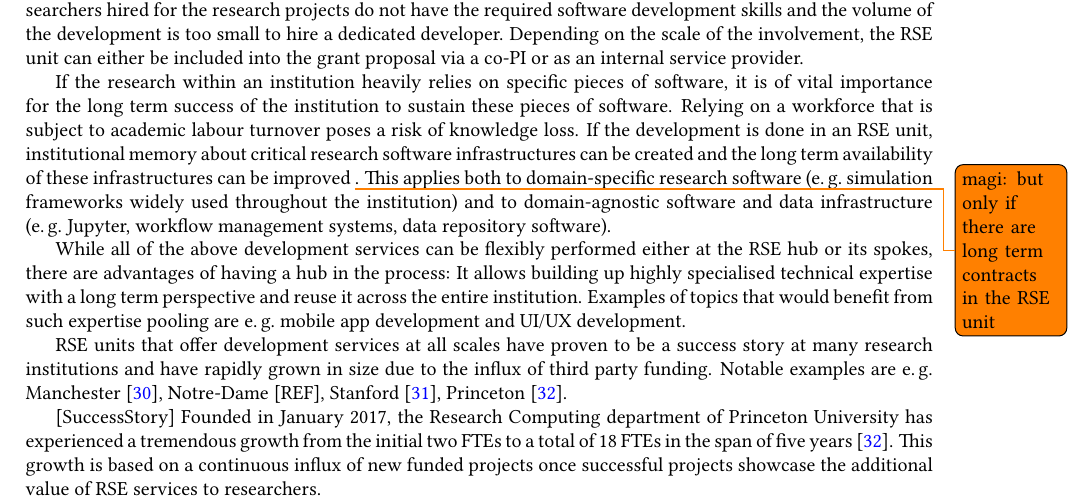
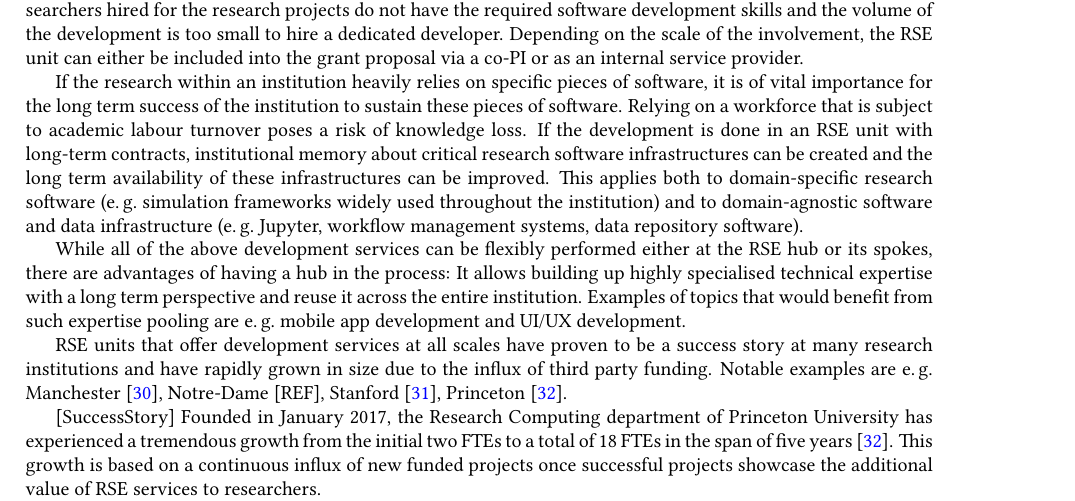
Before and after one commit to DE-RSE/2023_paper-RSE-groups, a LaTeX document (paper.tex): part of page 5 of 14, cut so that both start at the same text. Compiled offline with pdfLaTeX; a LaTeX package or settings file that is missing is left out.

Commit message:
insert long-term contracts

```diff
--- a/paper.tex
+++ b/paper.tex
@@ -332,7 +332,7 @@ Depending on the scale of the involvement, the RSE unit can either be included i
 If the research within an institution heavily relies on specific pieces of software,
 it is of vital importance for the long term success of the institution to sustain these pieces of software.
 Relying on a workforce that is subject to academic labour turnover poses a risk of knowledge loss.
-If the development is done in an RSE unit, institutional memory about critical research software infrastructures can be created and the long term availability of these infrastructures can be improved \todo{magi: but only if there are long term contracts in the RSE unit}.
+If the development is done in an RSE unit with long-term contracts, institutional memory about critical research software infrastructures can be created and the long term availability of these infrastructures can be improved.
 This applies both to domain-specific research software (\eg{} simulation frameworks widely used throughout the institution)
 and to domain-agnostic software and data infrastructure (\eg{} Jupyter, workflow management systems, data repository software).
 
```
